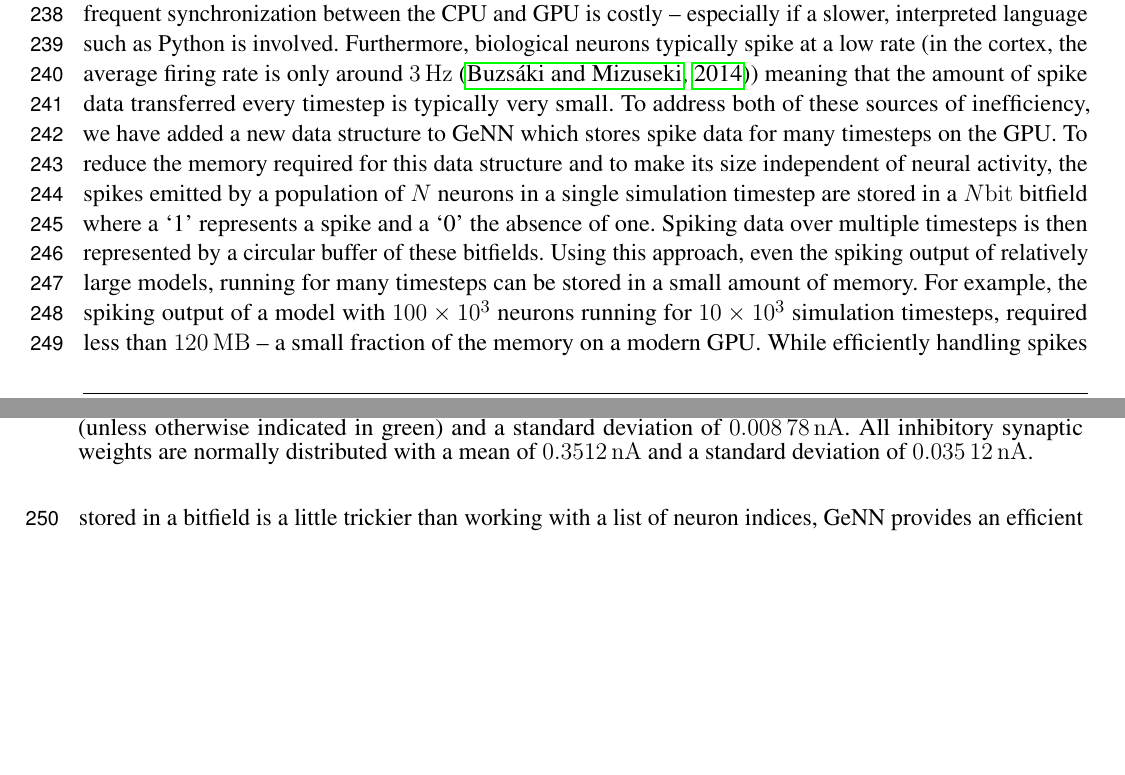
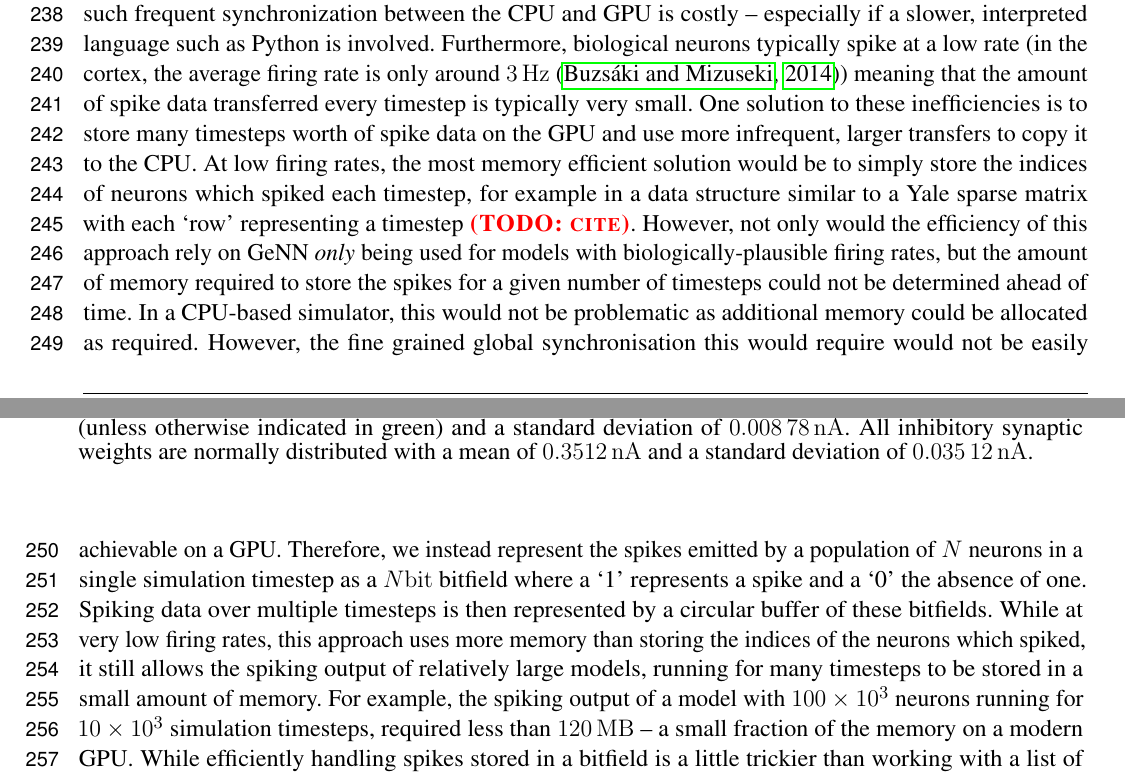
Before and after one commit to BrainsOnBoard/pygenn_paper, a LaTeX document (pygenn.tex): two parts of pages 6 and 7 of 20 before the commit and two parts of pages 6 and 7 of 21 after it, joined at a grey line, cut so that both start at the same text, the shorter picture padded with empty space. Compiled offline with pdfLaTeX.

Commit message:
* Sentence on WHY we use bitfield * Use eps figures instead of pdf in document

```diff
--- a/pygenn.tex
+++ b/pygenn.tex
@@ -280,10 +280,14 @@ Internally, GeNN stores the spikes emitted by a neuron population during one sim
 Previously, recording spikes in GeNN was very similar to the recording of voltages shown in the previous example code -- the array of neuron indices was simply copied from the GPU to the CPU every timestep.
 However, especially when simulating models with a small simulation timestep, such frequent synchronization between the CPU and GPU is costly -- especially if a slower, interpreted language such as Python is involved.
 Furthermore, biological neurons typically spike at a low rate (in the cortex, the average firing rate is only around \SI{3}{\hertz}~\citep{Buzsaki2014}) meaning that the amount of spike data transferred every timestep is typically very small.
-To address both of these sources of inefficiency, we have added a new data structure to GeNN which stores spike data for many timesteps on the GPU.
-To reduce the memory required for this data structure and to make its size independent of neural activity, the spikes emitted by a population of $N$ neurons in a single simulation timestep are stored in a $N\si{\bit}$ bitfield where a `1' represents a spike and a `0' the absence of one.
+One solution to these inefficiencies is to store many timesteps worth of spike data  on the GPU and use more infrequent, larger transfers to copy it to the CPU.
+At low firing rates, the most memory efficient solution would be to simply store the indices of neurons which spiked each timestep, for example in a data structure similar to a Yale sparse matrix with each `row' representing a timestep~\todo{cite}.
+However, not only would the efficiency of this approach rely on GeNN \emph{only} being used for models with biologically-plausible firing rates, but the amount of memory required to store the spikes for a given number of timesteps could not be determined ahead of time.
+In a CPU-based simulator, this would not be problematic as additional memory could be allocated as required.
+However, the fine grained global synchronisation this would require would not be easily achievable on a GPU.
+Therefore, we instead represent the spikes emitted by a population of $N$ neurons in a single simulation timestep as a $N\si{\bit}$ bitfield where a `1' represents a spike and a `0' the absence of one.
 Spiking data over multiple timesteps is then represented by a circular buffer of these bitfields.
-Using this approach, even the spiking output of relatively large models, running for many timesteps can be stored in a small amount of memory.
+While at very low firing rates, this approach uses more memory than storing the indices of the neurons which spiked, it still allows the spiking output of relatively large models, running for many timesteps to be stored in a small amount of memory.
 For example, the spiking output of a model with \num{100E3} neurons running for \num{10E3} simulation timesteps, required less than \SI{120}{\mega\byte} -- a small fraction of the memory on a modern GPU.
 While efficiently handling spikes stored in a bitfield is a little trickier than working with a list of neuron indices, GeNN provides an efficient C++ helper function for saving the spikes stored in a bitfield to a text file and a numpy-based method for decoding them in PyGeNN.
 
```
Also changed, not shown: pygenn.tex (12 more changed lines).
